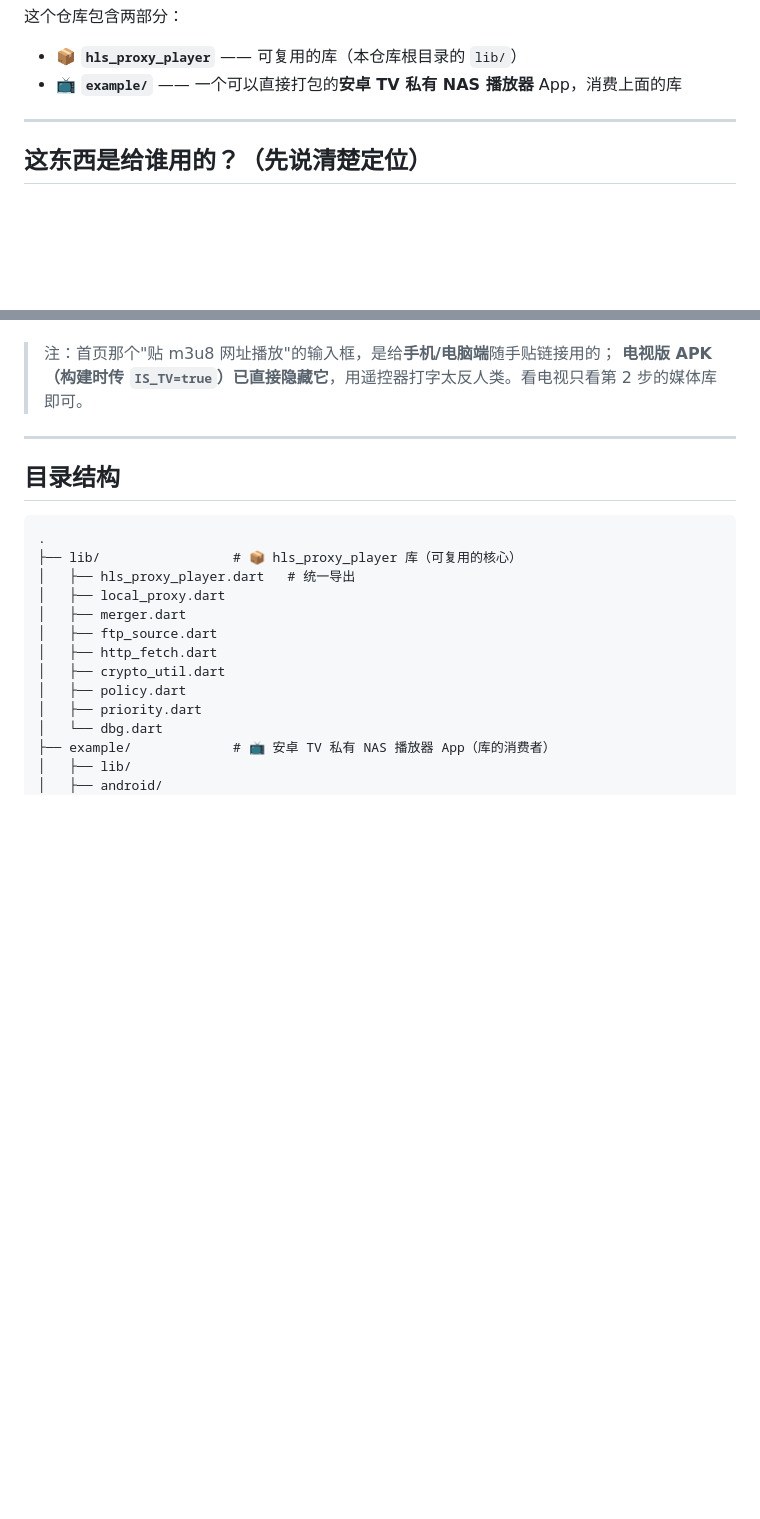
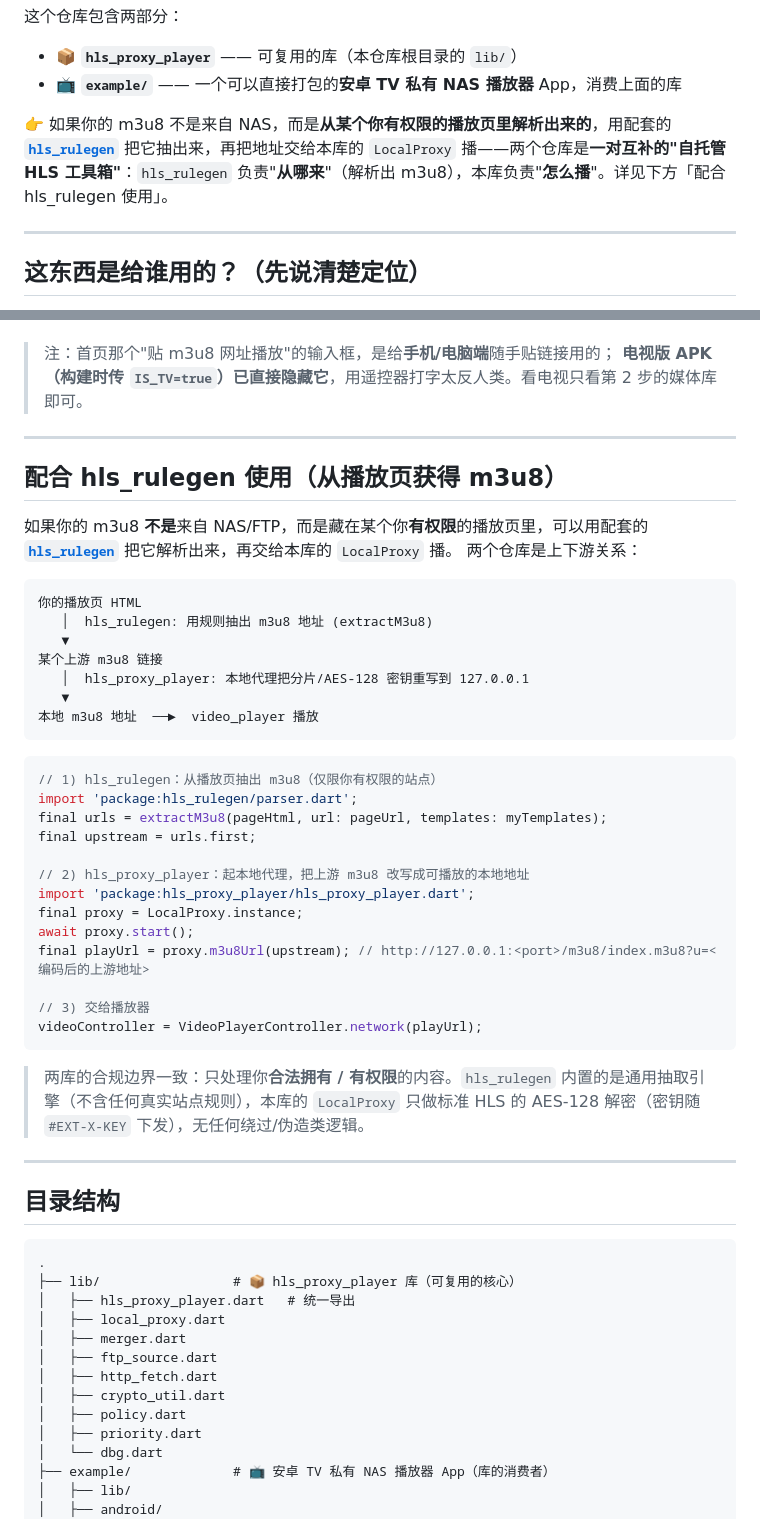
Before and after one commit to dominic717/hls_proxy_player, a Markdown page: README.md, 2 parts joined by grey strips. Rendered like a GitHub page; blank space fills up the shorter version.

Commit message:
docs: README 增加与 hls_rulegen 的配合说明与互相引用

````diff
--- a/README.md
+++ b/README.md
@@ -13,6 +13,8 @@
 
 - 📦 **`hls_proxy_player`** —— 可复用的库（本仓库根目录的 `lib/`）
 - 📺 **`example/`** —— 一个可以直接打包的**安卓 TV 私有 NAS 播放器** App，消费上面的库
+
+👉 如果你的 m3u8 不是来自 NAS，而是**从某个你有权限的播放页里解析出来的**，用配套的 [**`hls_rulegen`**](https://github.com/dominic717/hls_rulegen) 把它抽出来，再把地址交给本库的 `LocalProxy` 播——两个仓库是**一对互补的"自托管 HLS 工具箱"**：`hls_rulegen` 负责"**从哪来**"（解析出 m3u8），本库负责"**怎么播**"。详见下方「配合 hls_rulegen 使用」。
 
 ---
 
@@ -156,6 +158,42 @@ adb install -r build/app/outputs/flutter-apk/app-tv-release.apk
 
 ---
 
+## 配合 hls_rulegen 使用（从播放页获得 m3u8）
+
+如果你的 m3u8 **不是**来自 NAS/FTP，而是藏在某个你**有权限**的播放页里，可以用配套的
+[**`hls_rulegen`**](https://github.com/dominic717/hls_rulegen) 把它解析出来，再交给本库的 `LocalProxy` 播。
+两个仓库是上下游关系：
+
+```
+你的播放页 HTML
+   │  hls_rulegen: 用规则抽出 m3u8 地址 (extractM3u8)
+   ▼
+某个上游 m3u8 链接
+   │  hls_proxy_player: 本地代理把分片/AES-128 密钥重写到 127.0.0.1
+   ▼
+本地 m3u8 地址  ──►  video_player 播放
+```
+
+```dart
+// 1) hls_rulegen：从播放页抽出 m3u8（仅限你有权限的站点）
+import 'package:hls_rulegen/parser.dart';
+final urls = extractM3u8(pageHtml, url: pageUrl, templates: myTemplates);
+final upstream = urls.first;
+
+// 2) hls_proxy_player：起本地代理，把上游 m3u8 改写成可播放的本地地址
+import 'package:hls_proxy_player/hls_proxy_player.dart';
+final proxy = LocalProxy.instance;
+await proxy.start();
+final playUrl = proxy.m3u8Url(upstream); // http://127.0.0.1:<port>/m3u8/index.m3u8?u=<编码后的上游地址>
+
+// 3) 交给播放器
+videoController = VideoPlayerController.network(playUrl);
+```
+
+> 两库的合规边界一致：只处理你**合法拥有 / 有权限**的内容。`hls_rulegen` 内置的是通用抽取引擎（不含任何真实站点规则），本库的 `LocalProxy` 只做标准 HLS 的 AES-128 解密（密钥随 `#EXT-X-KEY` 下发），无任何绕过/伪造类逻辑。
+
+---
+
 ## 目录结构
 
 ```
````
